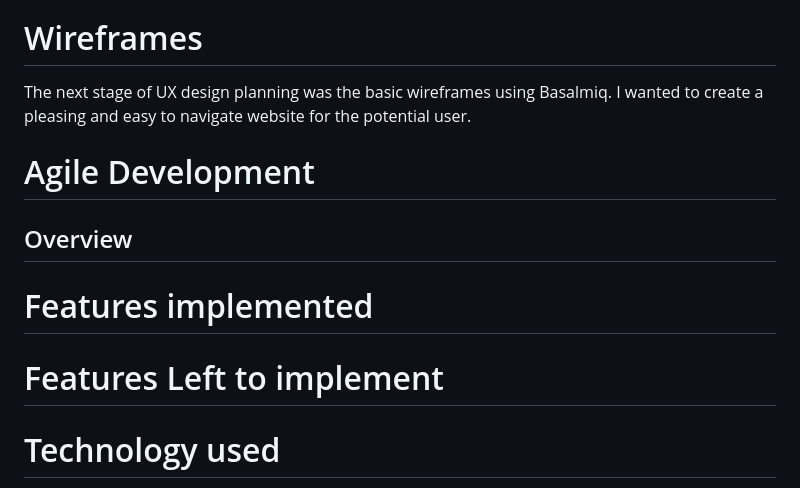
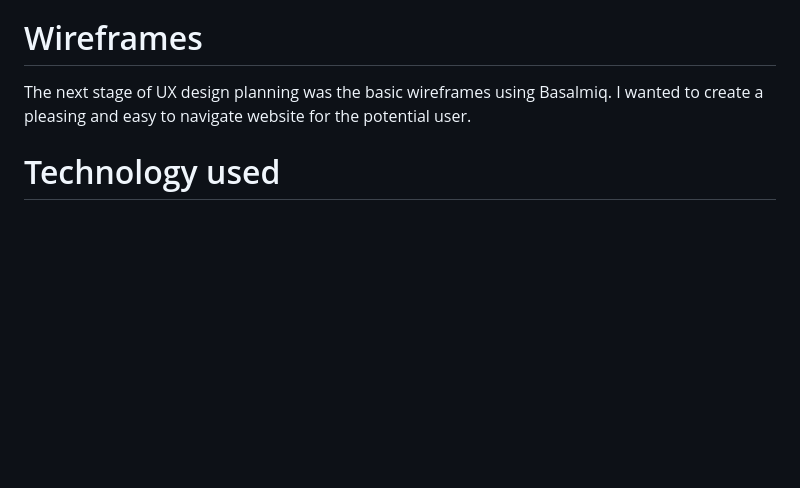
Before and after one commit to Mvogtsinga/weekendfoodfoot, a Markdown page: README.md, the part around the change printed below. Drawn GitHub-style; blank space fills up the shorter version.

```diff
--- a/README.md
+++ b/README.md
@@ -56,16 +52,6 @@ Goals for the website
 The next stage of UX design planning was the basic wireframes using Basalmiq. I wanted to create a pleasing and easy to navigate website for the potential user.
 
 
-# Agile Development
-
-## Overview
-
-# Features implemented
-
-# Features Left to implement
-
-
-
 # Technology used
 The site has been built with the following tech and tools:
 <ol>
```
Also changed, not shown: other parts of README.md (+18 -17 lines).
